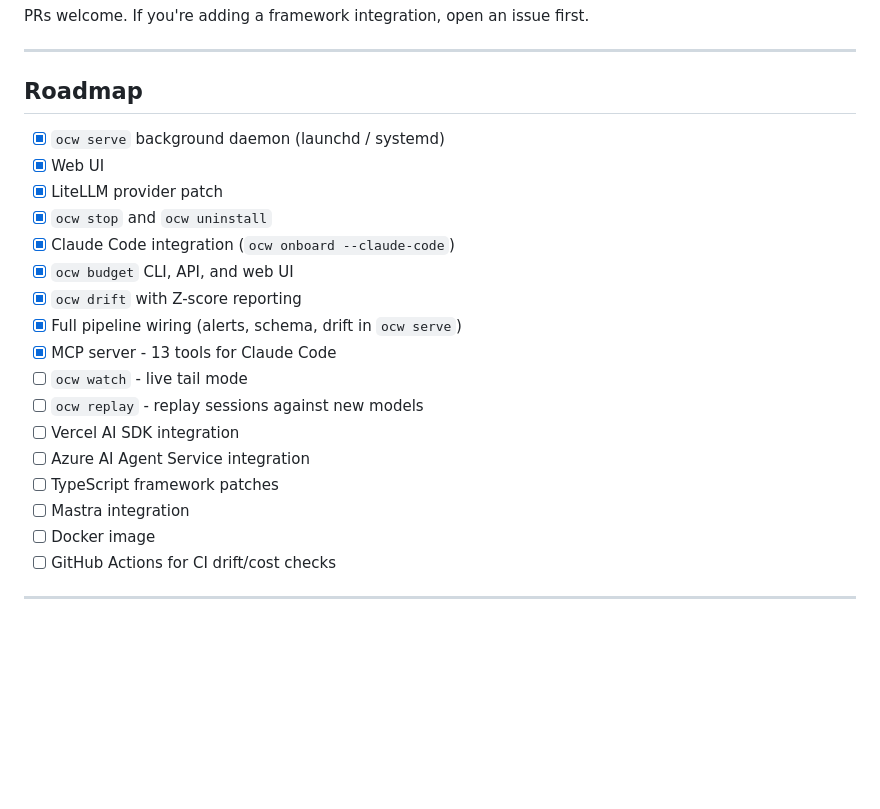
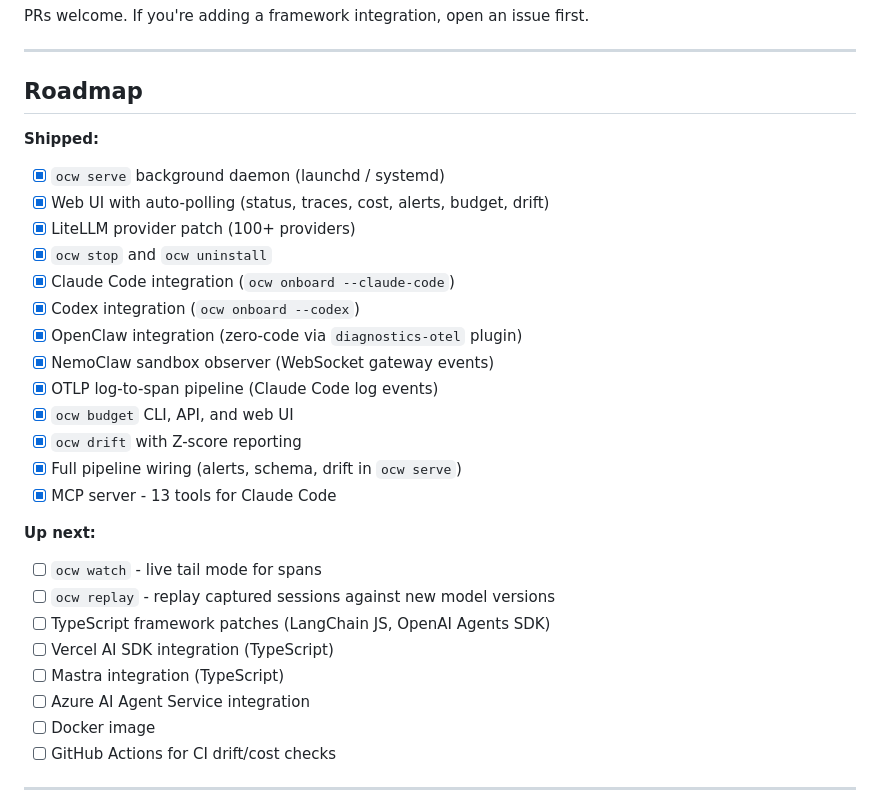
Before and after one commit to Metabuilder-Labs/openclawwatch, a Markdown page: README.md, the part around one of its changes. Drawn GitHub-style; blank space fills up the shorter version.

Commit message:
Update roadmap: add shipped features, organize into shipped/up-next
Added Codex integration, OpenClaw integration, NemoClaw observer, and
OTLP log-to-span pipeline as shipped items. Split roadmap into
"Shipped" and "Up next" sections for clarity.

Co-Authored-By: Claude Sonnet 4.6 <noreply@anthropic.com>

```diff
--- a/README.md
+++ b/README.md
@@ -516,21 +516,30 @@ PRs welcome. If you're adding a framework integration, open an issue first.
 
 ## Roadmap
 
+**Shipped:**
+
 - [x] `ocw serve` background daemon (launchd / systemd)
-- [x] Web UI
-- [x] LiteLLM provider patch
+- [x] Web UI with auto-polling (status, traces, cost, alerts, budget, drift)
+- [x] LiteLLM provider patch (100+ providers)
 - [x] `ocw stop` and `ocw uninstall`
 - [x] Claude Code integration (`ocw onboard --claude-code`)
+- [x] Codex integration (`ocw onboard --codex`)
+- [x] OpenClaw integration (zero-code via `diagnostics-otel` plugin)
+- [x] NemoClaw sandbox observer (WebSocket gateway events)
+- [x] OTLP log-to-span pipeline (Claude Code log events)
 - [x] `ocw budget` CLI, API, and web UI
 - [x] `ocw drift` with Z-score reporting
 - [x] Full pipeline wiring (alerts, schema, drift in `ocw serve`)
 - [x] MCP server - 13 tools for Claude Code
-- [ ] `ocw watch` - live tail mode
-- [ ] `ocw replay` - replay sessions against new models
-- [ ] Vercel AI SDK integration
+
+**Up next:**
+
+- [ ] `ocw watch` - live tail mode for spans
+- [ ] `ocw replay` - replay captured sessions against new model versions
+- [ ] TypeScript framework patches (LangChain JS, OpenAI Agents SDK)
+- [ ] Vercel AI SDK integration (TypeScript)
+- [ ] Mastra integration (TypeScript)
 - [ ] Azure AI Agent Service integration
-- [ ] TypeScript framework patches
-- [ ] Mastra integration
 - [ ] Docker image
 - [ ] GitHub Actions for CI drift/cost checks
 
```
Also changed, not shown: other parts of README.md (+2 -2 lines).
